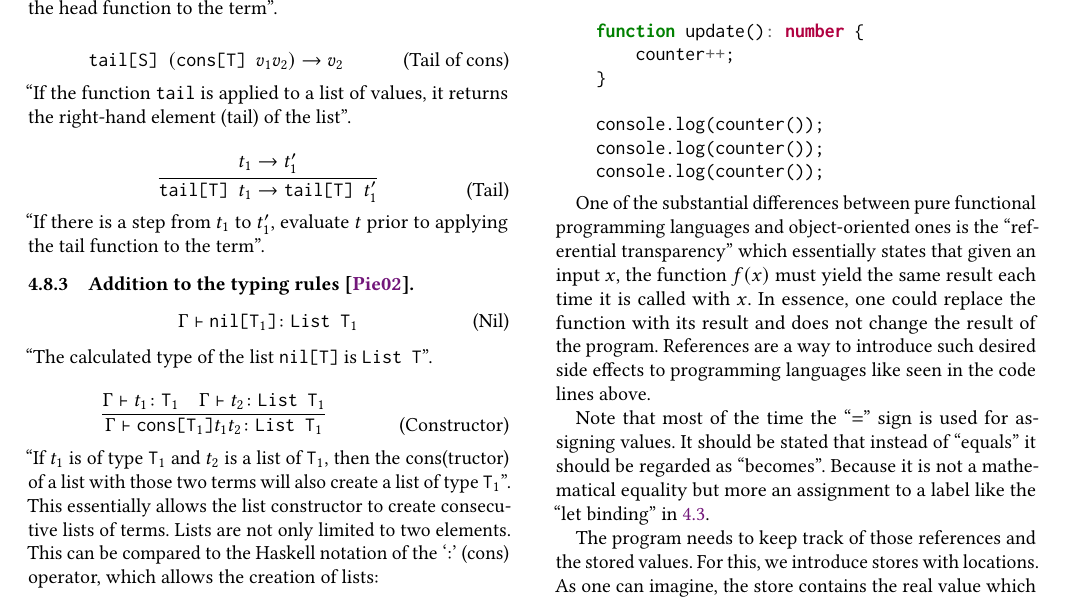
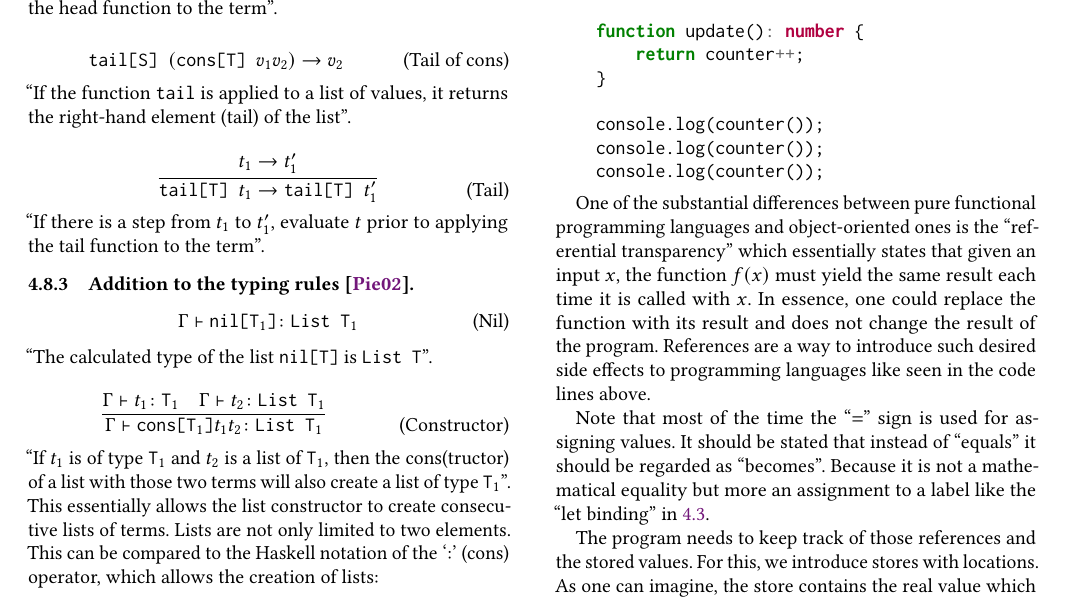
Before and after one commit to buehler/mse-seminar-prog-lang-paper, a LaTeX paper (src/main.tex, which reads src/sections/4_apply_types_to_lambda_calc/9_references.tex): part of page 9 of 13, cut so that both start at the same text. Compiled offline with pdfLaTeX.

Commit message:
Fix Code in TS example

```diff
--- a/src/sections/4_apply_types_to_lambda_calc/9_references.tex
+++ b/src/sections/4_apply_types_to_lambda_calc/9_references.tex
@@ -13,7 +13,7 @@ following lines of code inspire the idea behind the side effects.
     let counter = 0;
 
     function update(): number {
-        counter++;
+        return counter++;
     }
 
     console.log(counter());
```
